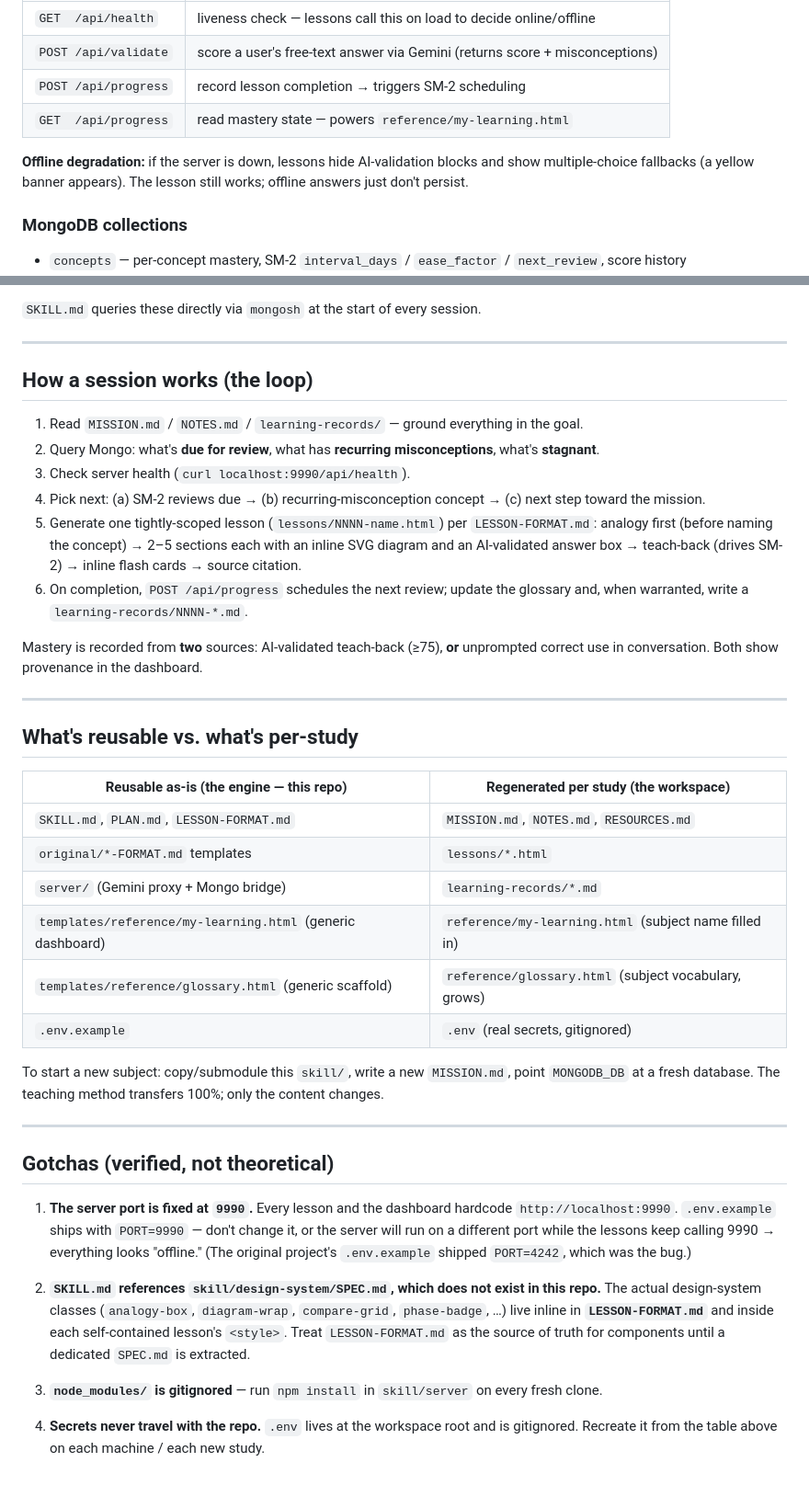
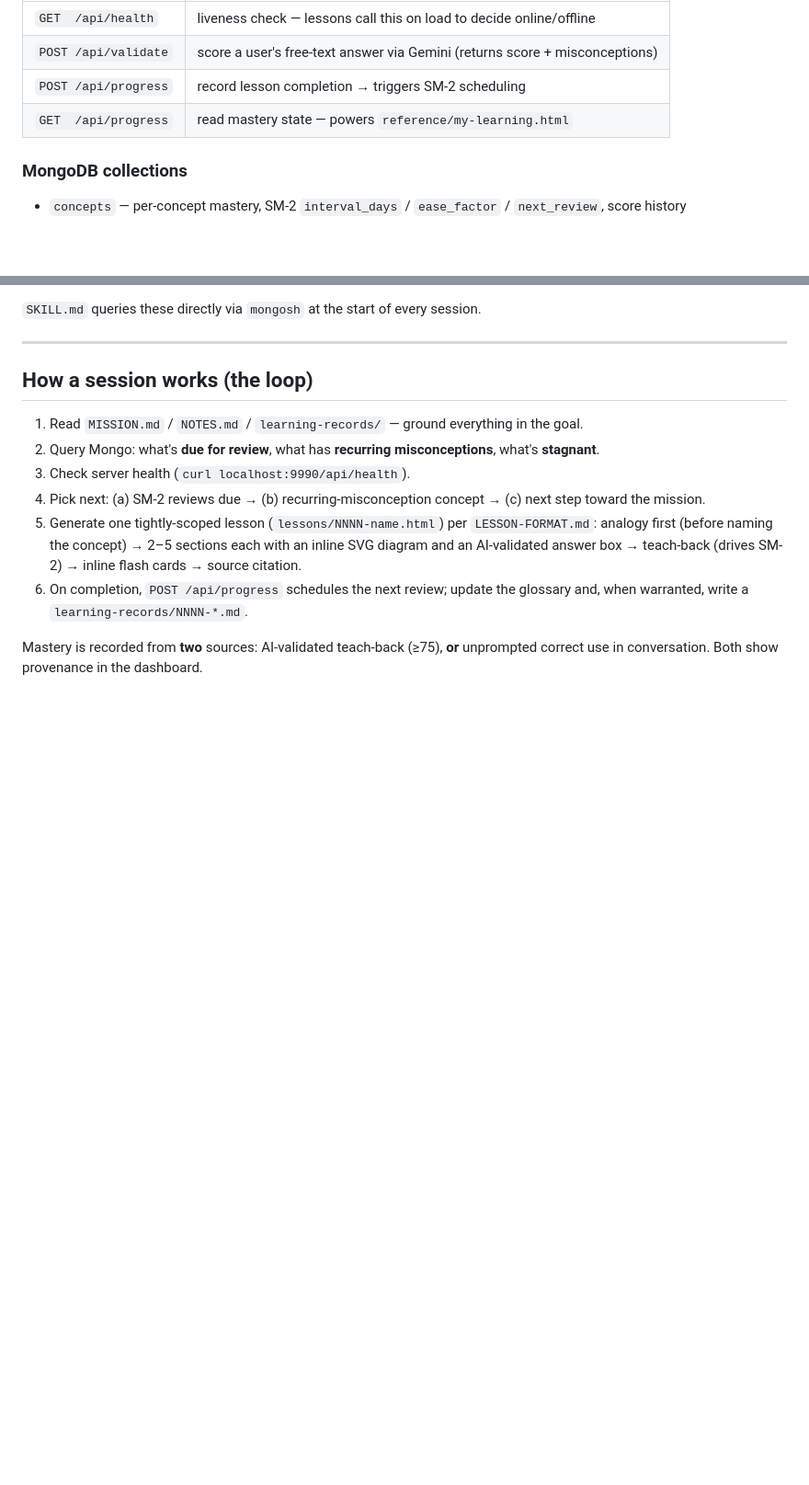
Before and after one commit to murichristopher/learno, a Markdown page: README.md, 2 parts joined by grey strips. Shown at 92% size. Drawn GitHub-style; blank space fills up the shorter version.

Commit message:
Update README to remove unnecessary sections
Removed offline degradation section and gotchas from README.

```diff
--- a/README.md
+++ b/README.md
@@ -171,10 +171,6 @@ Local Express app: Gemini proxy + MongoDB bridge. Routes used by the lessons/das
 | `POST /api/progress` | record lesson completion → triggers SM-2 scheduling |
 | `GET  /api/progress` | read mastery state — powers `reference/my-learning.html` |
 
-**Offline degradation:** if the server is down, lessons hide AI-validation blocks and show
-multiple-choice fallbacks (a yellow banner appears). The lesson still works; offline answers
-just don't persist.
-
 ### MongoDB collections
 
 - `concepts` — per-concept mastery, SM-2 `interval_days` / `ease_factor` / `next_review`, score history
@@ -199,38 +195,3 @@ just don't persist.
 
 Mastery is recorded from **two** sources: AI-validated teach-back (≥75), **or** unprompted
 correct use in conversation. Both show provenance in the dashboard.
-
----
-
-## What's reusable vs. what's per-study
-
-| Reusable as-is (the engine — this repo) | Regenerated per study (the workspace) |
-|---|---|
-| `SKILL.md`, `PLAN.md`, `LESSON-FORMAT.md` | `MISSION.md`, `NOTES.md`, `RESOURCES.md` |
-| `original/*-FORMAT.md` templates | `lessons/*.html` |
-| `server/` (Gemini proxy + Mongo bridge) | `learning-records/*.md` |
-| `templates/reference/my-learning.html` (generic dashboard) | `reference/my-learning.html` (subject name filled in) |
-| `templates/reference/glossary.html` (generic scaffold) | `reference/glossary.html` (subject vocabulary, grows) |
-| `.env.example` | `.env` (real secrets, gitignored) |
-
-To start a new subject: copy/submodule this `skill/`, write a new `MISSION.md`, point `MONGODB_DB`
-at a fresh database. The teaching method transfers 100%; only the content changes.
-
----
-
-## Gotchas (verified, not theoretical)
-
-1. **The server port is fixed at `9990`.** Every lesson and the dashboard hardcode
-   `http://localhost:9990`. `.env.example` ships with `PORT=9990` — don't change it, or the
-   server will run on a different port while the lessons keep calling 9990 → everything looks
-   "offline." (The original project's `.env.example` shipped `PORT=4242`, which was the bug.)
-
-2. **`SKILL.md` references `skill/design-system/SPEC.md`, which does not exist in this repo.** The
-   actual design-system classes (`analogy-box`, `diagram-wrap`, `compare-grid`, `phase-badge`, …)
-   live inline in **`LESSON-FORMAT.md`** and inside each self-contained lesson's `<style>`. Treat
-   `LESSON-FORMAT.md` as the source of truth for components until a dedicated `SPEC.md` is extracted.
-
-3. **`node_modules/` is gitignored** — run `npm install` in `skill/server` on every fresh clone.
-
-4. **Secrets never travel with the repo.** `.env` lives at the workspace root and is gitignored.
-   Recreate it from the table above on each machine / each new study.
```
